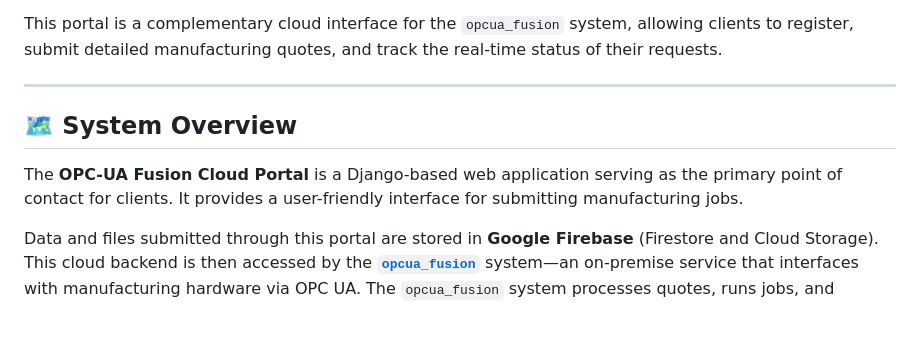
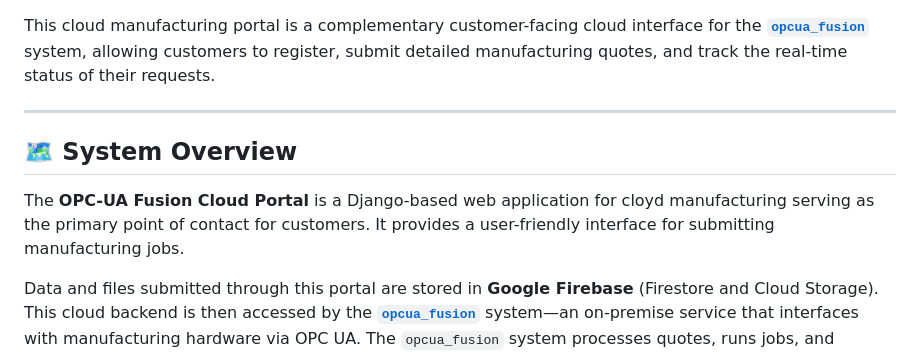
Before and after one commit to roshbeng/opcua_fusion_cloud, a Markdown page: README.md, the part around one of its changes. GitHub-like rendering; blank space fills up the shorter version.

```diff
--- a/README.md
+++ b/README.md
@@ -12,13 +11,13 @@
   <a href="#" target="_blank"><img src="https://img.shields.io/badge/License-MIT-green.svg" alt="License"></a>
 </p>
 
-This portal is a complementary cloud interface for the `opcua_fusion` system, allowing clients to register, submit detailed manufacturing quotes, and track the real-time status of their requests.
+This cloud manufacturing portal is a complementary customer-facing cloud interface for the **[`opcua_fusion`](https://github.com/roshbeng/opcua_fusion.git)** system, allowing customers to register, submit detailed manufacturing quotes, and track the real-time status of their requests.
 
 ---
 
 ## 🗺️ System Overview
 
-The **OPC-UA Fusion Cloud Portal** is a Django-based web application serving as the primary point of contact for clients. It provides a user-friendly interface for submitting manufacturing jobs.
+The **OPC-UA Fusion Cloud Portal** is a Django-based web application for cloyd manufacturing serving as the primary point of contact for customers. It provides a user-friendly interface for submitting manufacturing jobs.
 
 Data and files submitted through this portal are stored in **Google Firebase** (Firestore and Cloud Storage). This cloud backend is then accessed by the **[`opcua_fusion`](https://github.com/roshbeng/opcua_fusion.git)** system—an on-premise service that interfaces with manufacturing hardware via OPC UA. The `opcua_fusion` system processes quotes, runs jobs, and updates the status back to the cloud, which clients can view on their dashboard.
 
```
Also changed, not shown: other parts of README.md (+3 -4 lines).
